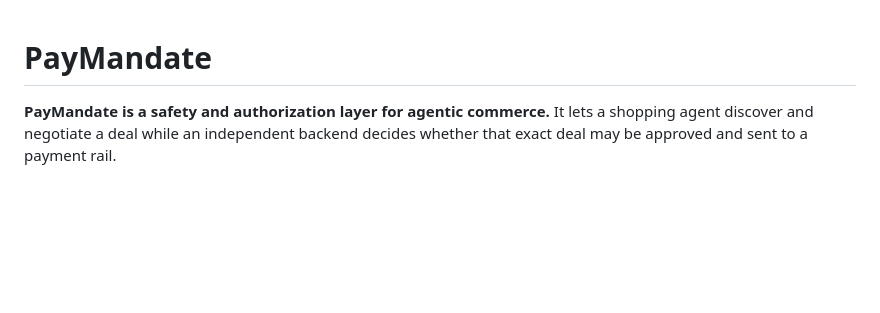
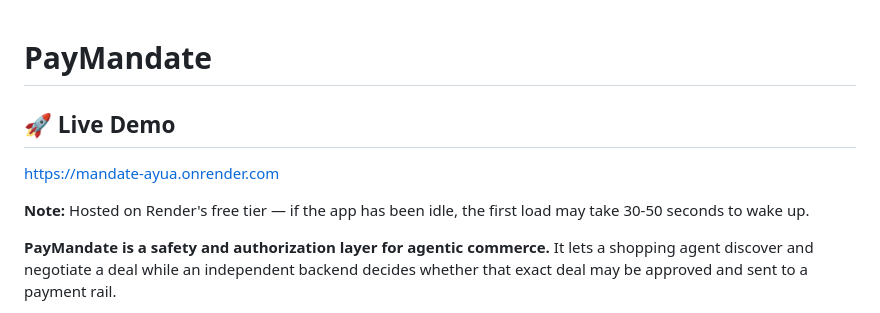
Before and after one commit to divyaXhi/mandate, a Markdown page: README.md, the part around the change. Drawn GitHub-style; blank space fills up the shorter version.

Commit message:
Add live deployment link to README

```diff
--- a/README.md
+++ b/README.md
@@ -1,4 +1,9 @@
 # PayMandate
+
+## 🚀 Live Demo
+https://mandate-ayua.onrender.com
+
+**Note:** Hosted on Render's free tier — if the app has been idle, the first load may take 30-50 seconds to wake up.
 
 **PayMandate is a safety and authorization layer for agentic commerce.** It lets a shopping agent discover and negotiate a deal while an independent backend decides whether that exact deal may be approved and sent to a payment rail.
 
```
